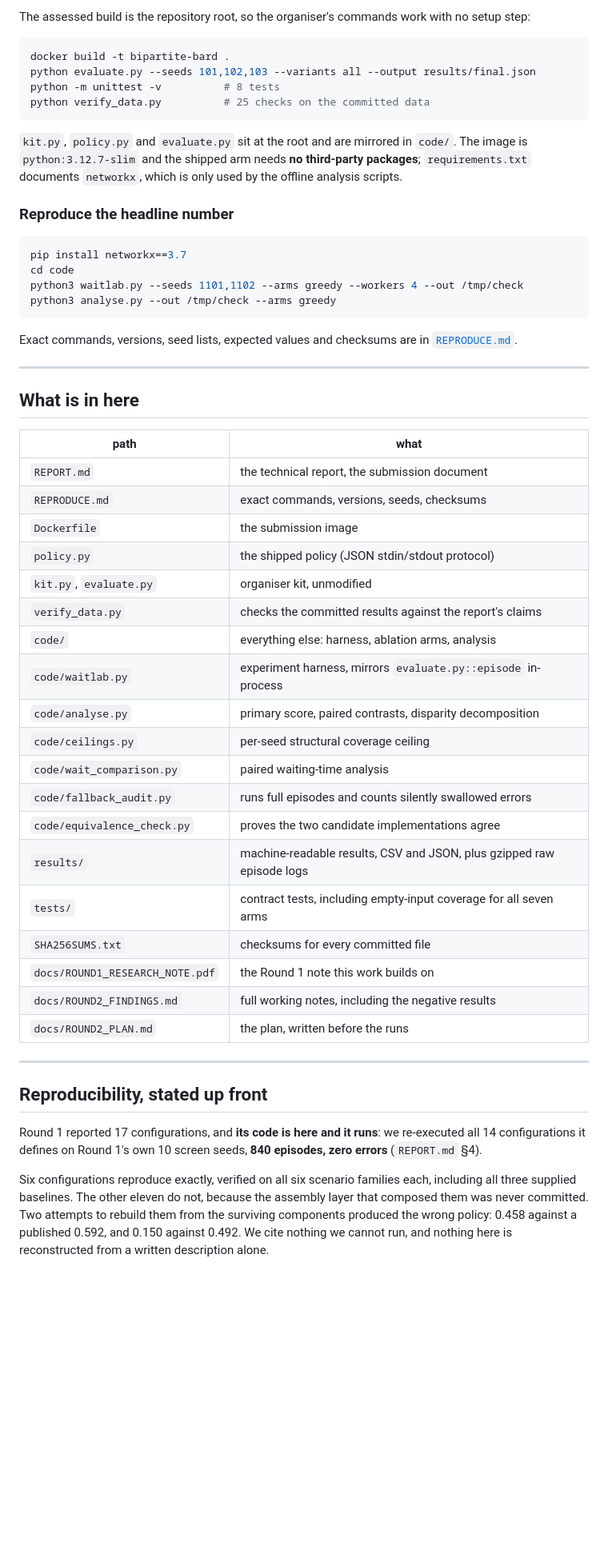
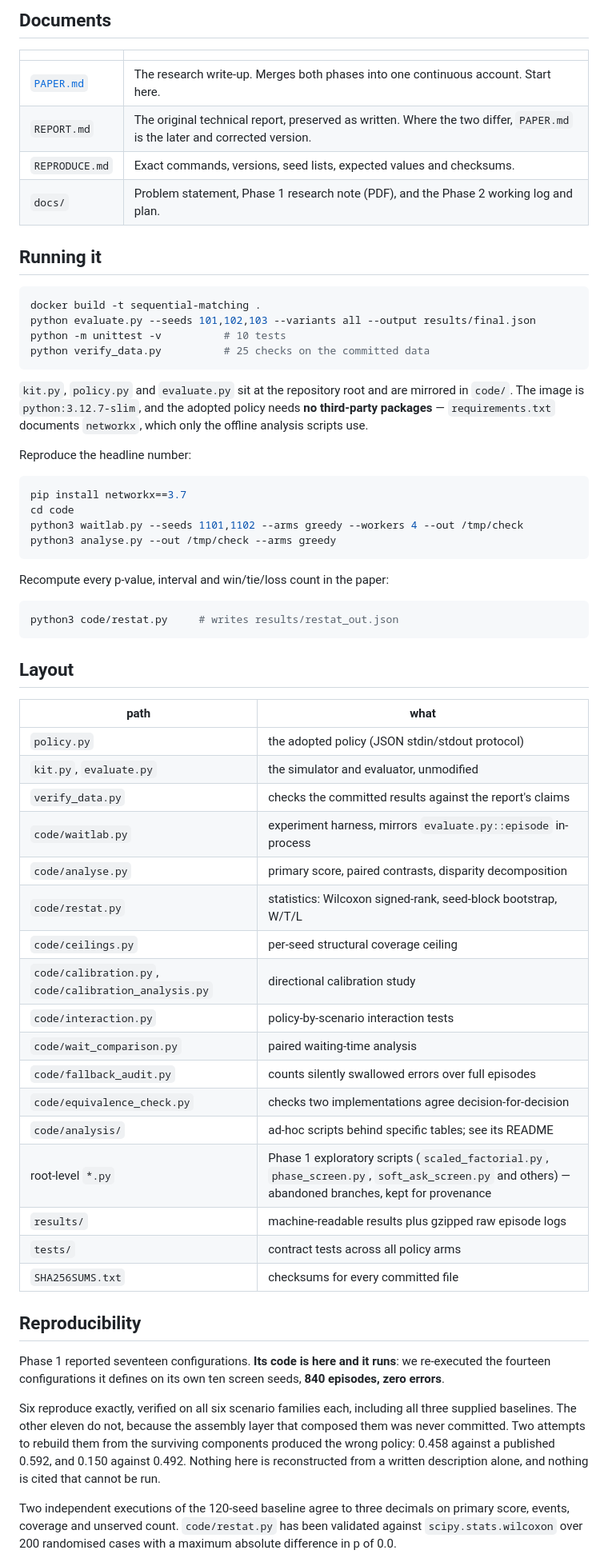
Before and after one commit to Yash-Tripath1/sequential-matching-public-simulator-lab, a Markdown page: README.md, the part around one of its changes. Shown at 80% size. Rendered like a GitHub page; blank space fills up the shorter version.

Commit message:
Rewrite README as a research document; remove event branding from PAPER.md

````diff
--- a/README.md
+++ b/README.md
@@ -71,20 +78,28 @@ p = 0.136: not significant, but we ship the point estimate.
 
-The assessed build is the repository root, so the organiser's commands work
-with no setup step:
+## Documents
+
+| | |
+|---|---|
+| [`PAPER.md`](PAPER.md) | The research write-up. Merges both phases into one continuous account. Start here. |
+| `REPORT.md` | The original technical report, preserved as written. Where the two differ, `PAPER.md` is the later and corrected version. |
+| `REPRODUCE.md` | Exact commands, versions, seed lists, expected values and checksums. |
+| `docs/` | Problem statement, Phase 1 research note (PDF), and the Phase 2 working log and plan. |
+
+## Running it
 
 ```bash
-docker build -t bipartite-bard .
+docker build -t sequential-matching .
 python evaluate.py --seeds 101,102,103 --variants all --output results/final.json
-python -m unittest -v          # 8 tests
+python -m unittest -v          # 10 tests
 python verify_data.py          # 25 checks on the committed data
 ```
 
-`kit.py`, `policy.py` and `evaluate.py` sit at the root and are mirrored in
-`code/`. The image is `python:3.12.7-slim` and the shipped arm needs **no
-third-party packages**; `requirements.txt` documents `networkx`, which is only
-used by the offline analysis scripts.
+`kit.py`, `policy.py` and `evaluate.py` sit at the repository root and are
+mirrored in `code/`. The image is `python:3.12.7-slim`, and the adopted policy
+needs **no third-party packages** — `requirements.txt` documents `networkx`,
+which only the offline analysis scripts use.
 
-### Reproduce the headline number
+Reproduce the headline number:
 
 ```bash
 pip install networkx==3.7
@@ -93,47 +108,49 @@ python3 waitlab.py --seeds 1101,1102 --arms greedy --workers 4 --out /tmp/check
 python3 analyse.py --out /tmp/check --arms greedy
 ```
 
-Exact commands, versions, seed lists, expected values and checksums are in
-[`REPRODUCE.md`](REPRODUCE.md).
+Recompute every p-value, interval and win/tie/loss count in the paper:
 
----
+```bash
+python3 code/restat.py     # writes results/restat_out.json
+```
 
-## What is in here
+## Layout
 
 | path | what |
 |---|---|
-| `REPORT.md` | the technical report, the submission document |
-| `REPRODUCE.md` | exact commands, versions, seeds, checksums |
-| `Dockerfile` | the submission image |
-| `policy.py` | the shipped policy (JSON stdin/stdout protocol) |
-| `kit.py`, `evaluate.py` | organiser kit, unmodified |
+| `policy.py` | the adopted policy (JSON stdin/stdout protocol) |
+| `kit.py`, `evaluate.py` | the simulator and evaluator, unmodified |
 | `verify_data.py` | checks the committed results against the report's claims |
-| `code/` | everything else: harness, ablation arms, analysis |
 | `code/waitlab.py` | experiment harness, mirrors `evaluate.py::episode` in-process |
 | `code/analyse.py` | primary score, paired contrasts, disparity decomposition |
+| `code/restat.py` | statistics: Wilcoxon signed-rank, seed-block bootstrap, W/T/L |
 | `code/ceilings.py` | per-seed structural coverage ceiling |
+| `code/calibration.py`, `code/calibration_analysis.py` | directional calibration study |
+| `code/interaction.py` | policy-by-scenario interaction tests |
 | `code/wait_comparison.py` | paired waiting-time analysis |
-| `code/fallback_audit.py` | runs full episodes and counts silently swallowed errors |
-| `code/equivalence_check.py` | proves the two candidate implementations agree |
-| `results/` | machine-readable results, CSV and JSON, plus gzipped raw episode logs |
-| `tests/` | contract tests, including empty-input coverage for all seven arms |
+| `code/fallback_audit.py` | counts silently swallowed errors over full episodes |
+| `code/equivalence_check.py` | checks two implementations agree decision-for-decision |
+| `code/analysis/` | ad-hoc scripts behind specific tables; see its README |
+| root-level `*.py` | Phase 1 exploratory scripts (`scaled_factorial.py`, `phase_screen.py`, `soft_ask_screen.py` and others) — abandoned branches, kept for provenance |
+| `results/` | machine-readable results plus gzipped raw episode logs |
+| `tests/` | contract tests across all policy arms |
 | `SHA256SUMS.txt` | checksums for every committed file |
-| `docs/ROUND1_RESEARCH_NOTE.pdf` | the Round 1 note this work builds on |
-| `docs/ROUND2_FINDINGS.md` | full working notes, including the negative results |
-| `docs/ROUND2_PLAN.md` | the plan, written before the runs |
 
----
+## Reproducibility
 
-## Reproducibility, stated up front
+Phase 1 reported seventeen configurations. **Its code is here and it runs**: we
+re-executed the fourteen configurations it defines on its own ten screen seeds,
+**840 episodes, zero errors**.
 
-Round 1 reported 17 configurations, and **its code is here and it runs**: we
-re-executed all 14 configurations it defines on Round 1's own 10 screen seeds,
-**840 episodes, zero errors** (`REPORT.md` §4).
+Six reproduce exactly, verified on all six scenario families each, including
+all three supplied baselines. The other eleven do not, because the assembly
+layer that composed them was never committed. Two attempts to rebuild them from
+the surviving components produced the wrong policy: 0.458 against a published
+0.592, and 0.150 against 0.492. Nothing here is reconstructed from a written
+description alone, and nothing is cited that cannot be run.
 
-Six configurations reproduce exactly, verified on all six scenario families
-each, including all three supplied baselines. The other eleven do not, because
-the assembly layer that composed them was never committed. Two attempts to
-rebuild them from the surviving components produced the wrong policy: 0.458
-against a published 0.592, and 0.150 against 0.492. We cite nothing we cannot
-run, and nothing here is reconstructed from a written description alone.
+Two independent executions of the 120-seed baseline agree to three decimals on
+primary score, events, coverage and unserved count. `code/restat.py` has been
+validated against `scipy.stats.wilcoxon` over 200 randomised cases with a
+maximum absolute difference in p of 0.0.
 
````
Also changed, not shown: other parts of README.md (+85 -75 lines), PAPER.md (+8 -8 lines).
